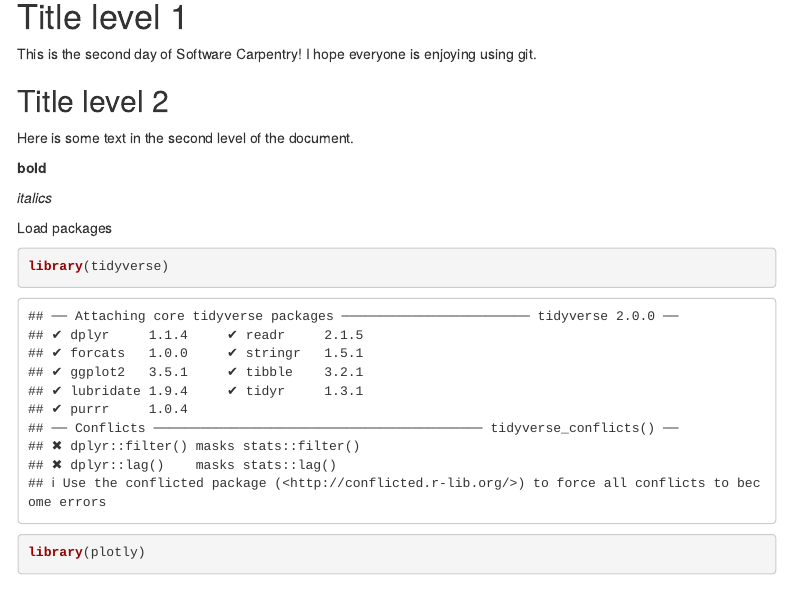
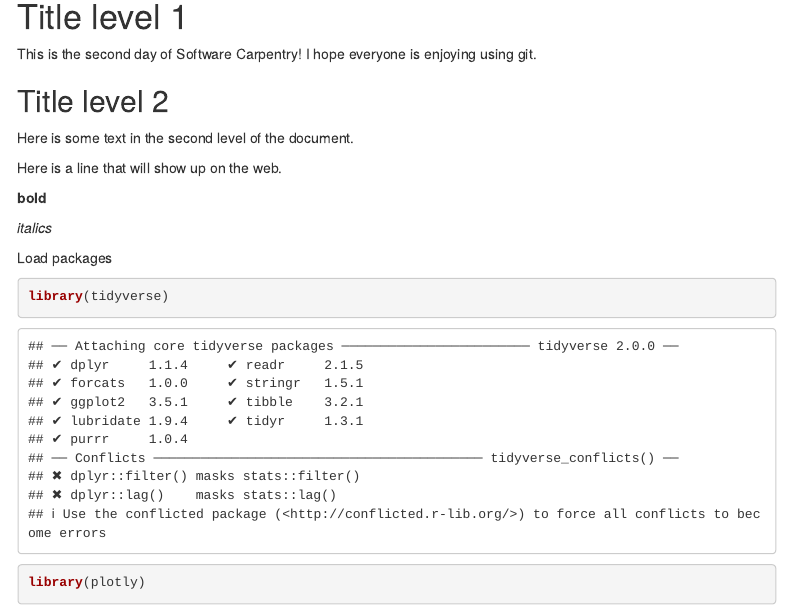
Before and after one commit to sechilds/SWC, an R Markdown document (gapminder_notebook.Rmd): the page in a window 1100 px wide, from 90 px down. Rendered offline with R 4.5, knitr and Pandoc, with nearby package versions; menus at the side of the page are left out.

Commit message:
Knit gapminder notebook.
As a demonstration, we add a line to the Rmd file & knit it!

```diff
--- a/gapminder_notebook.Rmd
+++ b/gapminder_notebook.Rmd
@@ -14,6 +14,8 @@ I hope everyone is enjoying using git.
 ## Title level 2
 
 Here is some text in the second level of the document.
+
+Here is a line that will show up on the web.
 
 **bold**
 
```
